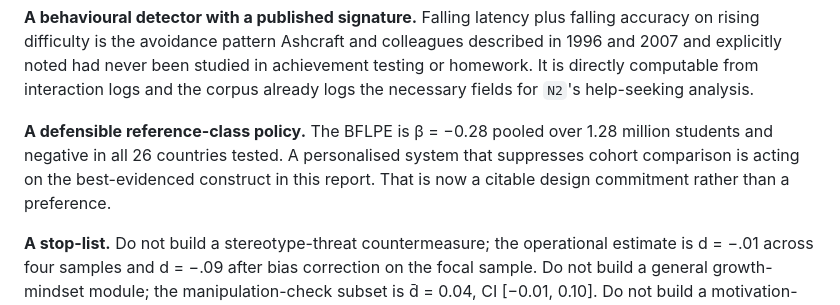
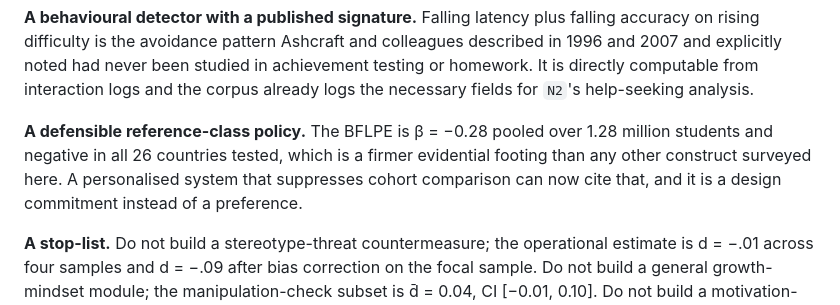
Before and after one commit to dlmastery/learning-with-ai, a Markdown page: research/raw/R3-anxiety-and-self-concept.md, the part around the change. GitHub-like rendering.

```diff
--- a/research/raw/R3-anxiety-and-self-concept.md
+++ b/research/raw/R3-anxiety-and-self-concept.md
@@ -880,9 +880,9 @@ computable from interaction logs and the corpus already logs the necessary field
 help-seeking analysis.
 
 **A defensible reference-class policy.** The BFLPE is β = −0.28 pooled over 1.28 million
-students and negative in all 26 countries tested. A personalised system that suppresses cohort
-comparison is acting on the best-evidenced construct in this report. That is now a citable
-design commitment rather than a preference.
+students and negative in all 26 countries tested, which is a firmer evidential footing than any
+other construct surveyed here. A personalised system that suppresses cohort comparison can now
+cite that, and it is a design commitment instead of a preference.
 
 **A stop-list.** Do not build a stereotype-threat countermeasure; the operational estimate is
 d = −.01 across four samples and d = −.09 after bias correction on the focal sample. Do not
```
Also changed, not shown: research/raw/R4-second-language-learning.md (+16 -17 lines).
